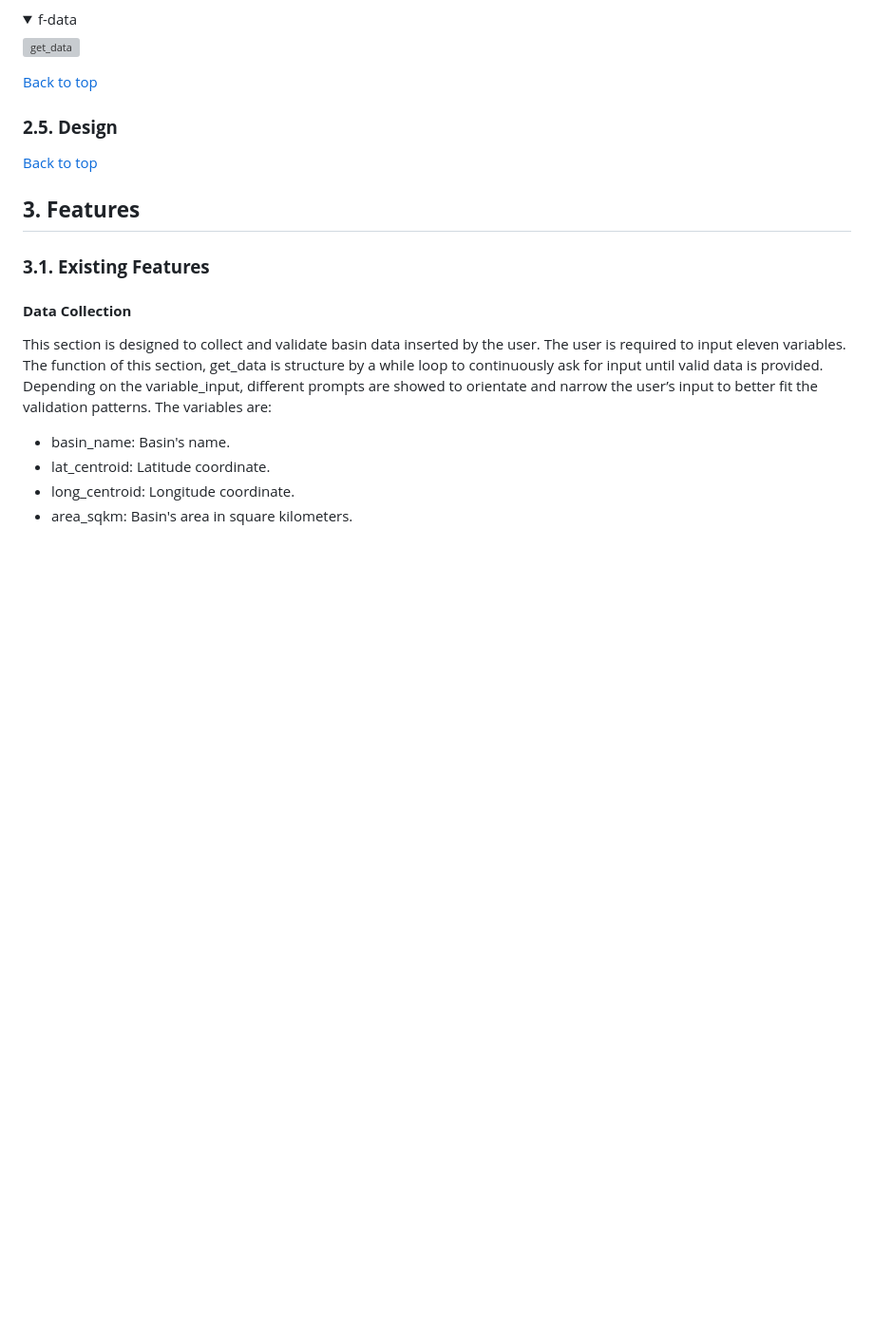
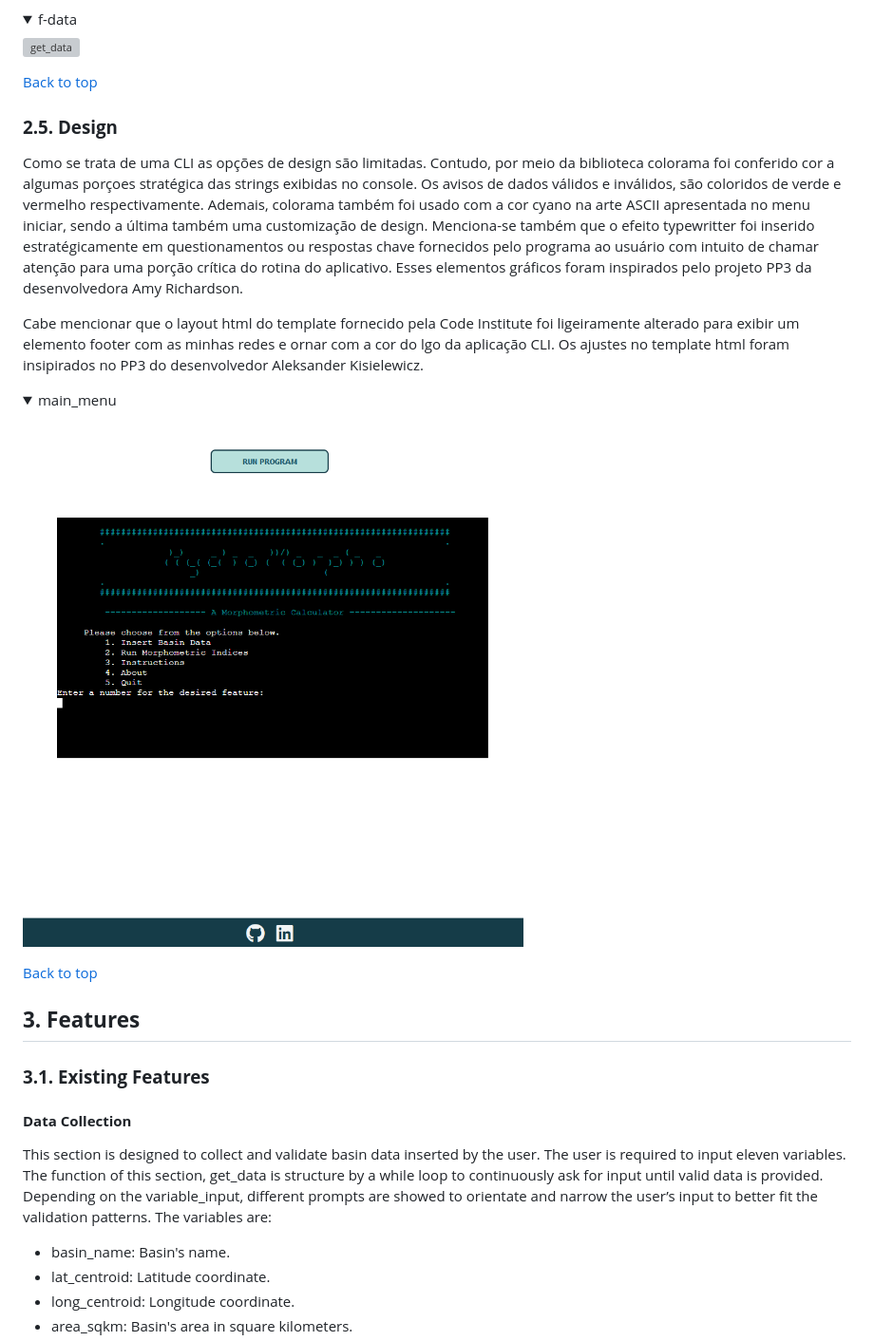
Before and after one commit to hpesciotti/HydroMorpho, a Markdown page: README.md, the part around one of its changes. Shown at 95% size. GitHub-like rendering; folded sections open; blank space fills up the shorter version; grey boxes are pictures that could not be loaded.

Commit message:
docs: update item 2 in readme

```diff
--- a/README.md
+++ b/README.md
@@ -110,8 +110,15 @@ The f_data table, on the other hand, cannot be accessed by the user and acts as
 
 ### **2.5. Design**
 
+Como se trata de uma CLI as opções de design são limitadas. Contudo, por meio da biblioteca colorama foi conferido cor a algumas porçoes stratégica das strings exibidas no console. Os avisos de dados válidos e inválidos, são coloridos de verde e vermelho respectivamente. Ademais, colorama também foi usado com a cor cyano na arte ASCII apresentada no menu iniciar, sendo a última também uma customização de design. Menciona-se também que o efeito typewritter foi inserido estratégicamente em questionamentos ou respostas chave fornecidos pelo programa ao usuário com intuito de chamar atenção para uma porção crítica do rotina do aplicativo.
+Esses elementos gráficos foram inspirados pelo projeto PP3 da desenvolvedora Amy Richardson.
 
+Cabe mencionar que o layout html do template fornecido pela Code Institute foi ligeiramente alterado para exibir um elemento footer com as minhas redes e ornar com a cor do lgo da aplicação CLI. Os ajustes no template html foram insipirados no PP3 do desenvolvedor Aleksander Kisielewicz.
 
+<details>
+<summary>main_menu</summary>
+
+![get_data](docs/documentation/main_menu.png)
 
 [Back to top](https://github.com/hpesciotti/HydroMorpho/blob/main/README.md)
 
```
Also changed, not shown: other parts of README.md (+1 -1 lines).
